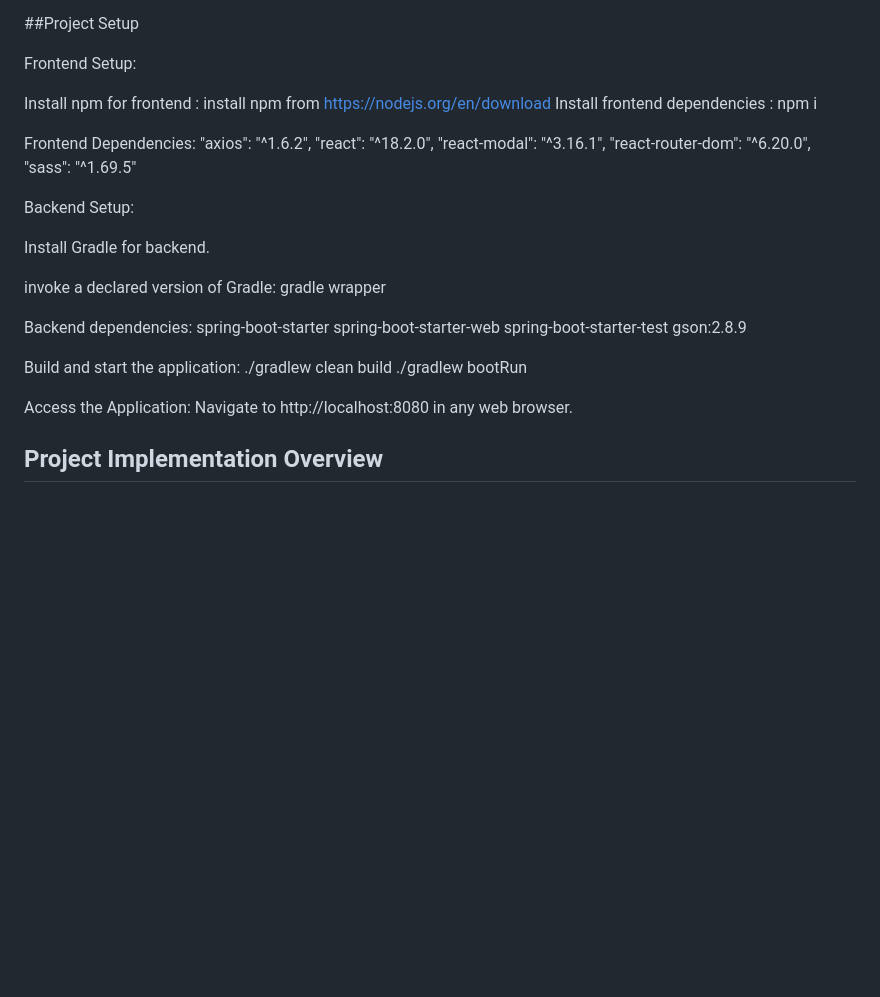
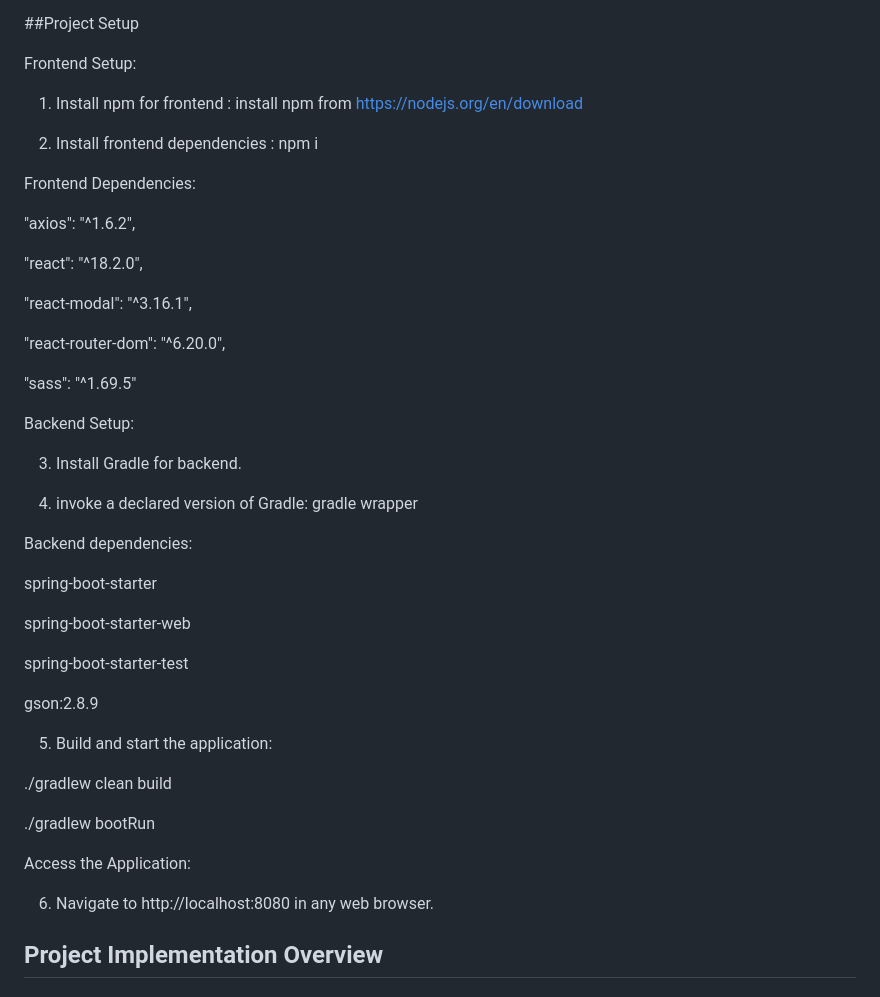
Before and after one commit to iamakshaydatir18/Course-Registration-System, a Markdown page: README.md, the part around the change. Drawn GitHub-style; blank space fills up the shorter version.

```diff
--- a/README.md
+++ b/README.md
@@ -20,34 +20,53 @@ details, is stored in two CSV files, namely CoursesList.csv and StudentList.csv.
 
 Frontend Setup:
 
-Install npm for frontend : install npm from https://nodejs.org/en/download
-Install frontend dependencies : npm i
+
+1. Install npm for frontend : install npm from https://nodejs.org/en/download
+
+2. Install frontend dependencies : npm i
+
 
 Frontend Dependencies:
+
 "axios": "^1.6.2",
+
 "react": "^18.2.0",
+
 "react-modal": "^3.16.1",
+
 "react-router-dom": "^6.20.0",
+
 "sass": "^1.69.5"
+
 
 Backend Setup:
 
-Install Gradle for backend.
 
-invoke a declared version of Gradle: gradle wrapper
+3. Install Gradle for backend.
+
+4. invoke a declared version of Gradle: gradle wrapper
 
 Backend dependencies:
+
 spring-boot-starter
+
 spring-boot-starter-web
+
 spring-boot-starter-test
+
 gson:2.8.9
 
-Build and start the application:
+
+5. Build and start the application:
+
 ./gradlew clean build
+
 ./gradlew bootRun
 
+
 Access the Application:
-Navigate to http://localhost:8080 in any web browser.
+
+6. Navigate to http://localhost:8080 in any web browser.
 
 
 ## Project Implementation Overview
```
